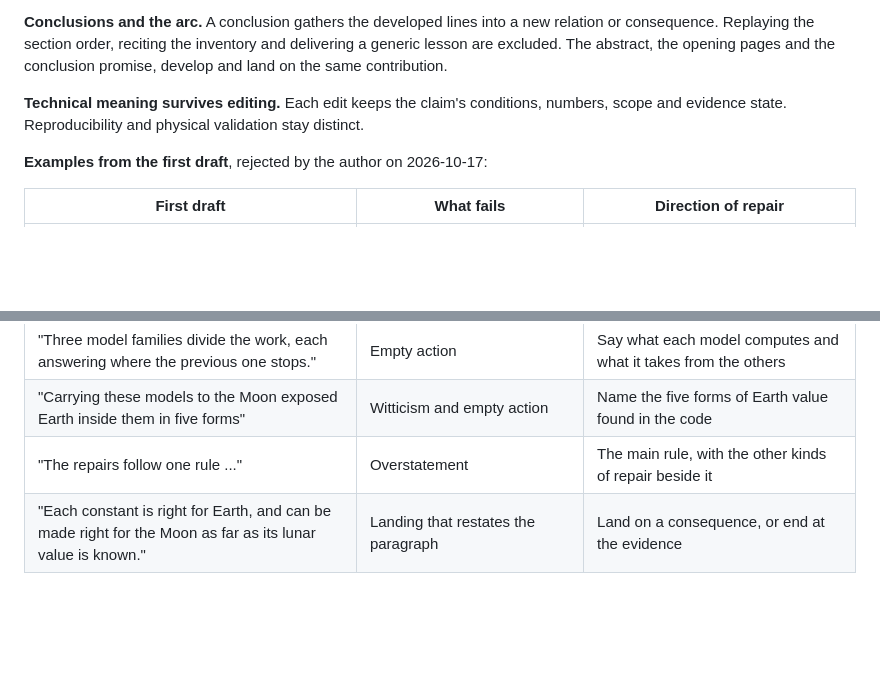
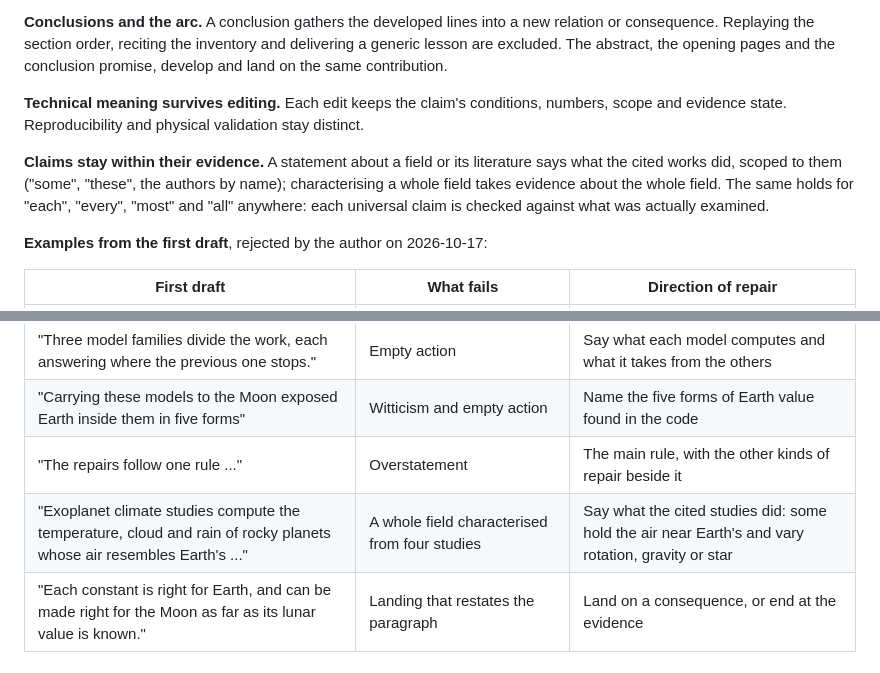
Before and after one commit to dgoldman0/world-crafting, a Markdown page: AGENTS.md, 2 parts joined by grey strips. Drawn GitHub-style; blank space fills up the shorter version.

Commit message:
Add to the writing rules that claims stay within their evidence
A statement about a field or its literature says what the cited works did and is scoped to them, and every
universal word is checked against what was examined; the rejected opening sentence that characterised all
exoplanet climate studies from four is added to the table of first-draft examples.

Co-Authored-By: Claude Opus 5.5 (1M context) <noreply@anthropic.com>

```diff
--- a/AGENTS.md
+++ b/AGENTS.md
@@ -134,6 +134,11 @@ abstract, the opening pages and the conclusion promise, develop and land on the
 **Technical meaning survives editing.** Each edit keeps the claim's conditions, numbers, scope and
 evidence state. Reproducibility and physical validation stay distinct.
 
+**Claims stay within their evidence.** A statement about a field or its literature says what the cited
+works did, scoped to them ("some", "these", the authors by name); characterising a whole field takes
+evidence about the whole field. The same holds for "each", "every", "most" and "all" anywhere: each
+universal claim is checked against what was actually examined.
+
 **Examples from the first draft**, rejected by the author on 2026-10-17:
 
 | First draft | What fails | Direction of repair |
@@ -145,6 +150,7 @@ evidence state. Reproducibility and physical validation stay distinct.
 | "Three model families divide the work, each answering where the previous one stops." | Empty action | Say what each model computes and what it takes from the others |
 | "Carrying these models to the Moon exposed Earth inside them in five forms" | Witticism and empty action | Name the five forms of Earth value found in the code |
 | "The repairs follow one rule ..." | Overstatement | The main rule, with the other kinds of repair beside it |
+| "Exoplanet climate studies compute the temperature, cloud and rain of rocky planets whose air resembles Earth's ..." | A whole field characterised from four studies | Say what the cited studies did: some hold the air near Earth's and vary rotation, gravity or star |
 | "Each constant is right for Earth, and can be made right for the Moon as far as its lunar value is known." | Landing that restates the paragraph | Land on a consequence, or end at the evidence |
 
 ## Review
```
